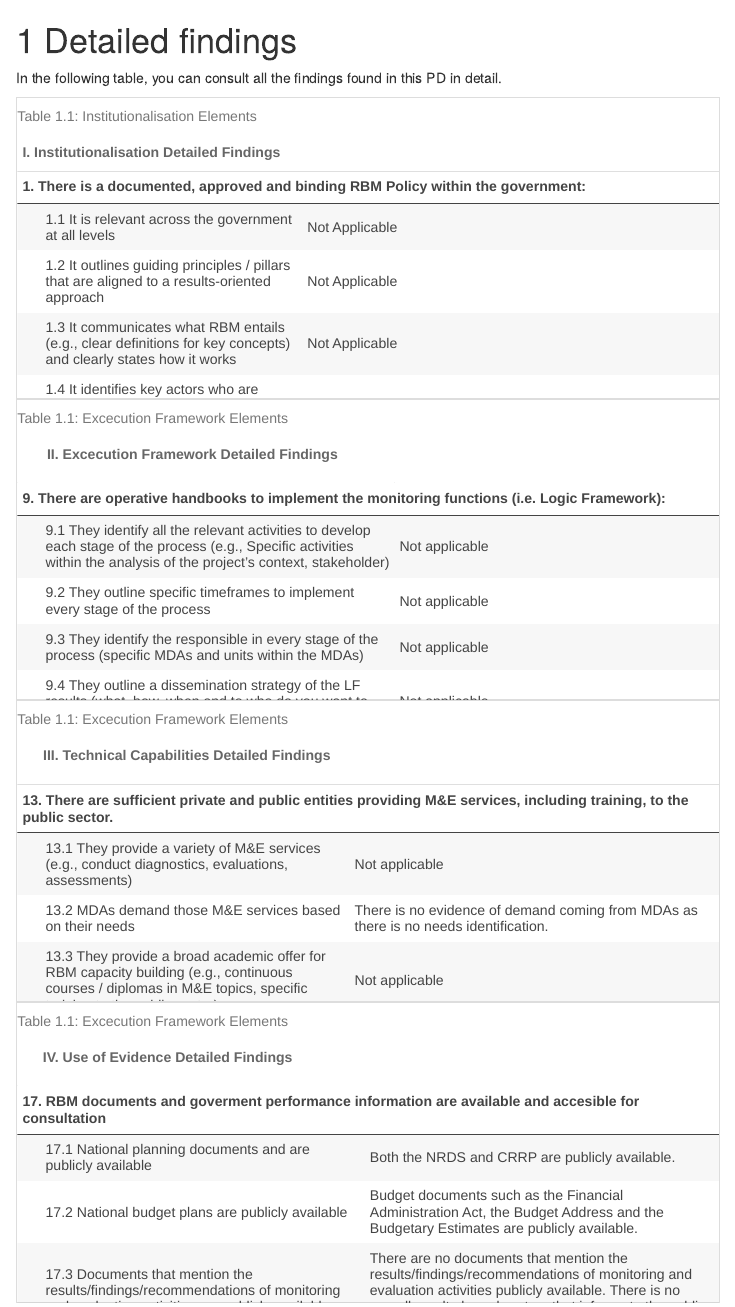
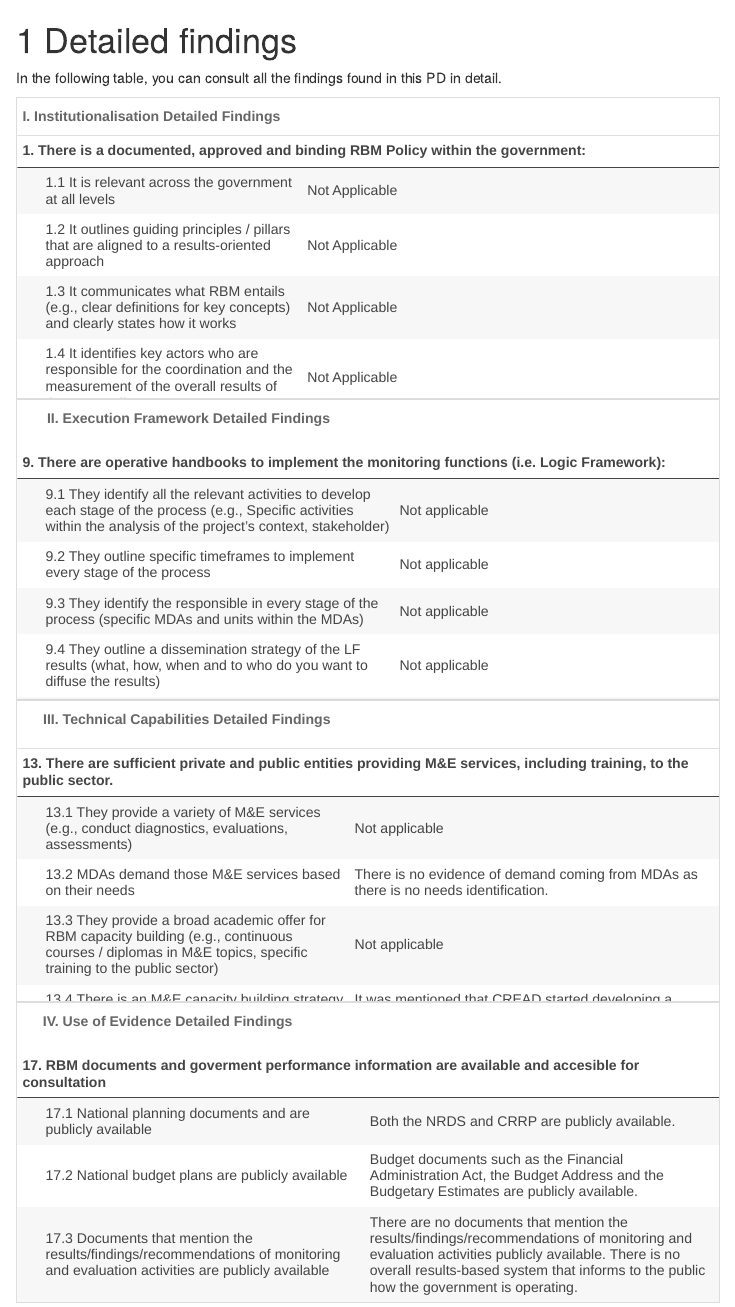
Before and after one commit to crispydoggo/gitbook_dominica, an R Markdown document (13-appendixB.Rmd): the page in a window 1100 px wide, from its top. Rendered offline with R 4.5, knitr and Pandoc, with nearby package versions; drawn as R Markdown's standard HTML page in place of the format the file asks for.

Commit message:
Detailed findings correction

```diff
--- a/13-appendixB.Rmd
+++ b/13-appendixB.Rmd
@@ -25,7 +25,7 @@ aux <- ideal_1 %>%
 ideal %>%
   filter( dimension_id == 1, sub_id != 0) %>%
   select("I. Institutionalisation Detailed Findings" = `Ideal element/sub-element`, " " = `Main results/findings`) %>%
-  kbl( caption = "Institutionalisation Elements") %>%
+  kbl( ) %>%
   kable_paper("striped", full_width = F)%>%
   pack_rows(aux$indicator[1], 1, 7) %>%
   pack_rows(aux$indicator[9], 8, 13) %>%
@@ -42,8 +42,8 @@ aux <- ideal_1 %>%
 
 ideal %>%
   filter( dimension_id == 2, sub_id != 0) %>%
-  select("II. Excecution Framework Detailed Findings" = `Ideal element/sub-element`, " " = `Main results/findings`) %>%
-  kbl( caption = "Excecution Framework Elements") %>%
+  select("II. Execution Framework Detailed Findings" = `Ideal element/sub-element`, " " = `Main results/findings`) %>%
+  kbl( ) %>%
   kable_paper("striped", full_width = F)%>%
   pack_rows(aux$indicator[1], 1, 5) %>%
   pack_rows(aux$indicator[7], 6, 9) %>%
@@ -57,7 +57,7 @@ aux <- ideal_1 %>%
 ideal %>%
   filter( dimension_id == 3, sub_id != 0) %>%
   select("III. Technical Capabilities Detailed Findings" = `Ideal element/sub-element`, " " = `Main results/findings`) %>%
-  kbl( caption = "Excecution Framework Elements") %>%
+  kbl( ) %>%
   kable_paper("striped", full_width = F)%>%
   pack_rows(aux$indicator[1], 1, 4) %>%
   pack_rows(aux$indicator[6], 5, 7) %>%
@@ -71,7 +71,7 @@ aux <- ideal_1 %>%
 ideal %>%
   filter( dimension_id == 4, sub_id != 0) %>%
   select("IV. Use of Evidence Detailed Findings" = `Ideal element/sub-element`, " " = `Main results/findings`) %>%
-  kbl( caption = "Excecution Framework Elements") %>%
+  kbl() %>%
   kable_paper("striped", full_width = F)%>%
   pack_rows(aux$indicator[1], 1, 5) %>%
   pack_rows(aux$indicator[7], 6, 8) %>%
```
Also changed, not shown: 28 other files.
